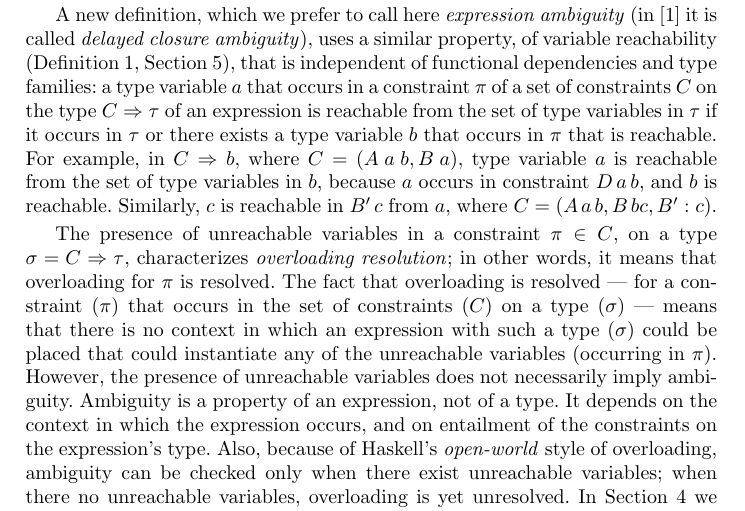
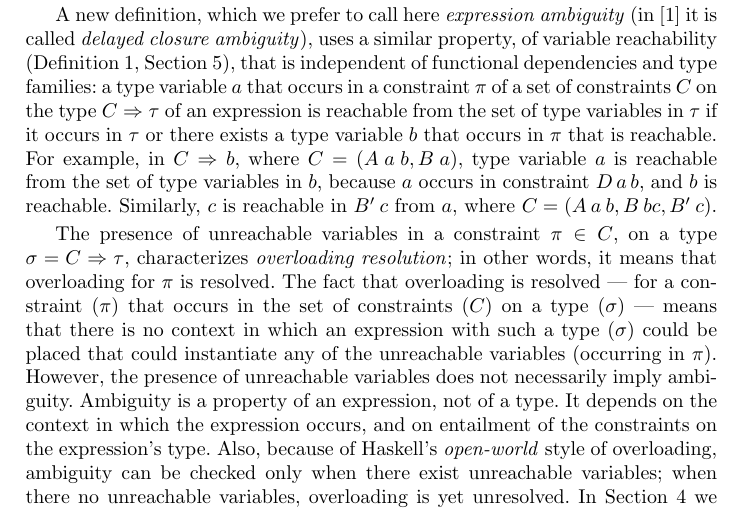
Before and after one commit to carlos1camarao/optional-type-classes, a LaTeX paper (art.tex, which reads introd.tex): part of page 2 of 15, cut so that both start at the same text. The pictures show the PDF file art.pdf that the author committed with the source.

Commit message:
Add files via upload

```diff
--- a/introd.tex
+++ b/introd.tex
@@ -44,7 +44,7 @@ variable $b$ that occurs in $\pi$ that is reachable. For example, in
 $C \Rightarrow b$, where $C=(A\: a\: b, B\: a)$, type variable $a$ is
 reachable from the set of type variables in $b$, because $a$ occurs in
 constraint $D\: a\: b$, and $b$ is reachable. Similarly, $c$ is
-reachable in $B'\: c$ from $a$, where $C=(A\: a\: b, B\: b c, B': c)$.
+reachable in $B'\: c$ from $a$, where $C=(A\: a\: b, B\: b c, B'\: c)$.
 
 The presence of unreachable variables in a constraint $\pi\in C$, on a
 type $\sigma = C \Rightarrow \tau$, characterizes {\em overloading
```
Also changed, not shown: art.pdf.
